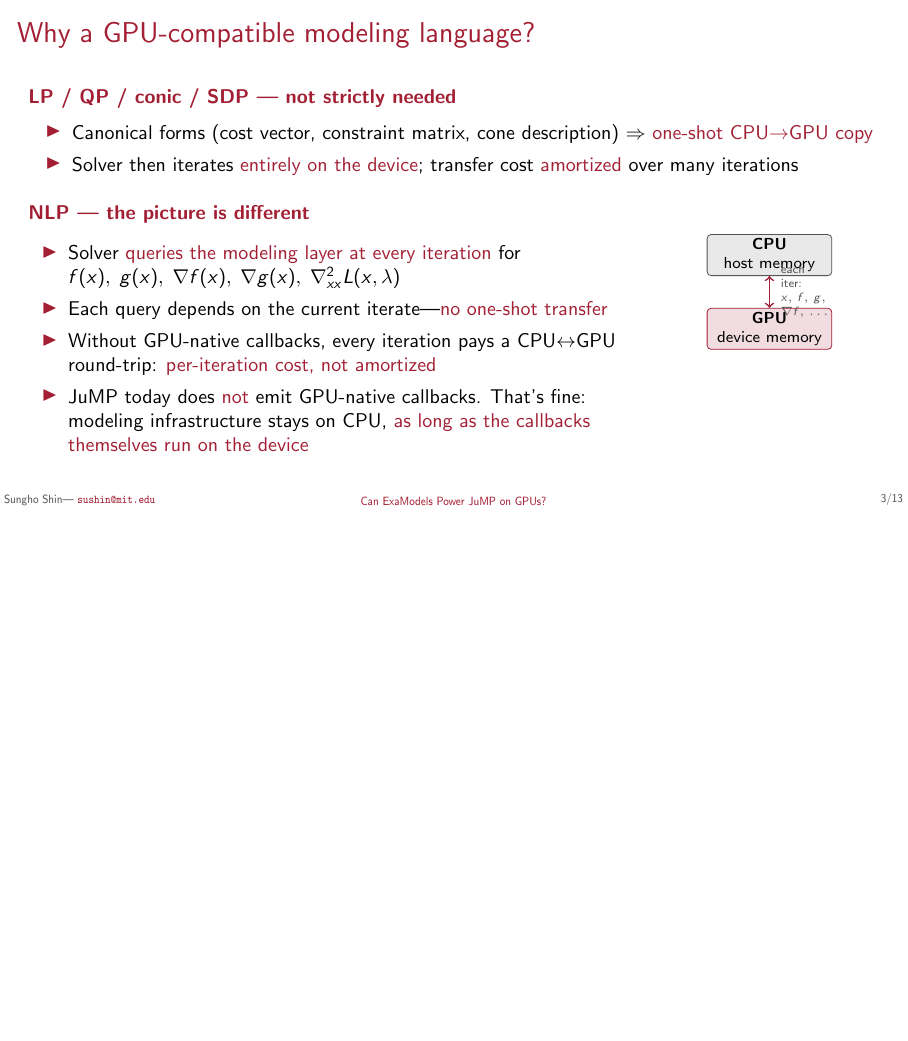
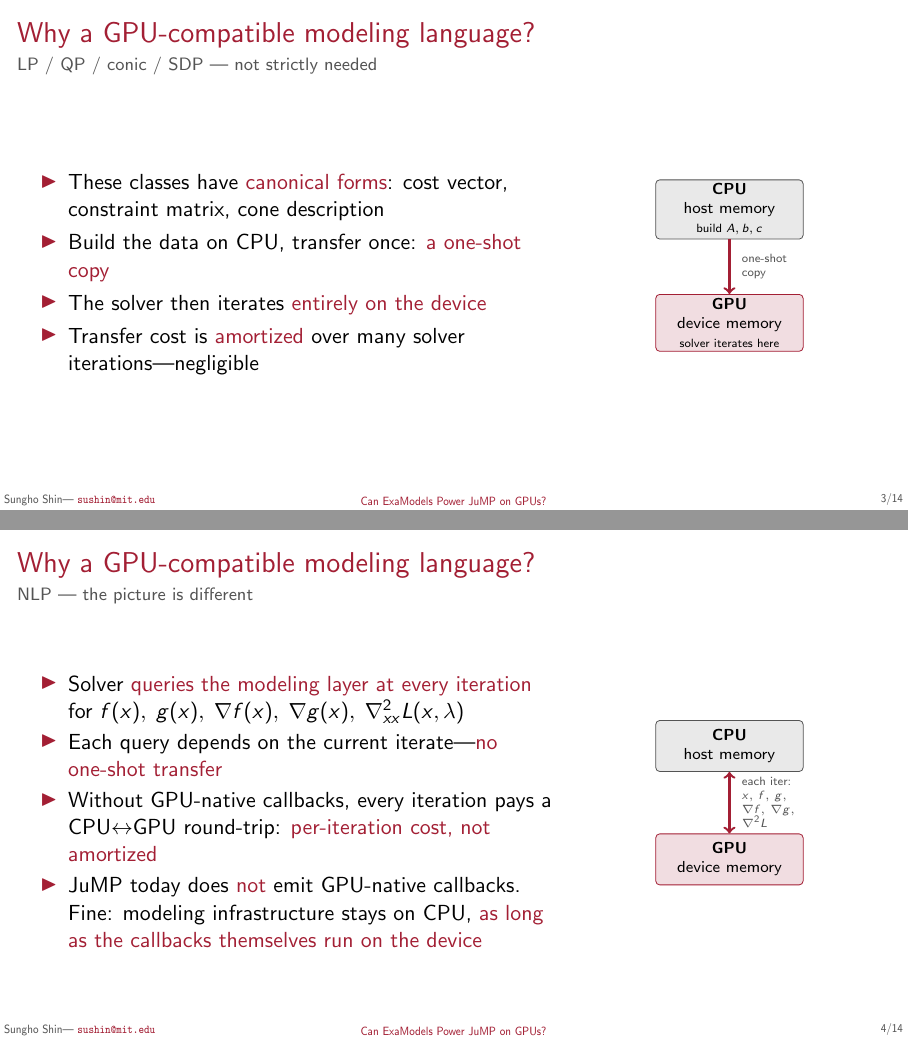
Before and after one commit to sshin23/slides-jump-dev-2026, LaTeX slides (main.tex): page 4 of 44 before the commit and pages 3 and 5 of 45 after it, the two joined at a grey line, the shorter picture padded with empty space. Compiled offline with pdfLaTeX.

Commit message:
Split motivation into two slides (LP/QP and NLP) with side-by-side cartoons
Per Sungho: prefer two separate slides over one slide with overlay
reveal. Each uses column layout: text on the left, cartoon on the right.
The cartoons share visual vocabulary so the contrast between one-shot
and per-iteration transfer lands.

Slide 1 ("LP / QP / conic / SDP --- not strictly needed"):
  - 4 bullets: canonical forms, one-shot CPU->GPU copy, solver iterates
    on device, transfer cost amortized
  - Cartoon: CPU box (build A, b, c) -- one-shot copy arrow --> GPU box
    (solver iterates here). Single downward arrow.

Slide 2 ("NLP --- the picture is different"):
  - 4 bullets (last on overlay <2->): per-iteration solver queries,
    no one-shot transfer, CPU<->GPU round-trip cost, JuMP today doesn't
    emit GPU-native callbacks (modeling stays on CPU, callbacks must
    run on device)
  - Cartoon: CPU and GPU boxes connected by bidirectional arrow,
    labeled "each iter: x, f, g, grad f, grad g, hess L"

Frame count: 13 -> 14 (still well within 15-min budget).

```diff
--- a/main.tex
+++ b/main.tex
@@ -199,42 +199,59 @@
 % =============================================================
 \section{Why GPU-native modeling, only for NLPs?}
 % =============================================================
-\begin{frame}{Why a GPU-compatible modeling language?}
-  \small
-  \alert{\bfseries LP / QP / conic / SDP --- not strictly needed}
-  \begin{itemize}\itemsep1pt
-  \item Canonical forms (cost vector, constraint matrix, cone description) $\Rightarrow$ \alert{one-shot CPU$\to$GPU copy}
-  \item Solver then iterates \alert{entirely on the device}; transfer cost \alert{amortized} over many iterations
-  \end{itemize}
-  \medskip
-  \visible<2->{
-  \alert{\bfseries NLP --- the picture is different}
-  \begin{columns}[T]
-    \begin{column}{.72\textwidth}
-      \begin{itemize}\itemsep1pt
+\begin{frame}{Why a GPU-compatible modeling language?}{LP / QP / conic / SDP --- not strictly needed}
+  \begin{columns}[c]
+    \begin{column}{.62\textwidth}
+      \begin{itemize}
+      \item These classes have \alert{canonical forms}: cost vector, constraint matrix, cone description
+      \item Build the data on CPU, transfer once: \alert{a one-shot copy}
+      \item The solver then iterates \alert{entirely on the device}
+      \item Transfer cost is \alert{amortized} over many solver iterations---negligible
+      \end{itemize}
+    \end{column}
+    \begin{column}{.36\textwidth}
+      \centering
+      \begin{tikzpicture}[
+        every node/.style={font=\scriptsize, align=center},
+        host/.style={draw=mitdarkgray, rounded corners=2pt, fill=mitlightgray!40, minimum width=2.6cm, minimum height=0.9cm, inner sep=2pt},
+        dev/.style={draw=mitred, rounded corners=2pt, fill=mitred!15, minimum width=2.6cm, minimum height=0.9cm, inner sep=2pt},
+      ]
+        \node[host] (cpu) at (0, 2.0) {\textbf{CPU}\\host memory\\{\tiny build $A,b,c$}};
+        \node[dev]  (gpu) at (0, 0)   {\textbf{GPU}\\device memory\\{\tiny solver iterates here}};
+        \draw[->, very thick, mitred] (cpu) -- (gpu)
+          node[midway, right=2pt, font=\tiny, color=mitdarkgray, align=left]
+          {one-shot\\copy};
+      \end{tikzpicture}
+    \end{column}
+  \end{columns}
+\end{frame}
+
+\begin{frame}{Why a GPU-compatible modeling language?}{NLP --- the picture is different}
+  \begin{columns}[c]
+    \begin{column}{.62\textwidth}
+      \begin{itemize}\itemsep2pt
       \item Solver \alert{queries the modeling layer at every iteration} for
         $f(x),\; g(x),\; \nabla f(x),\; \nabla g(x),\; \nabla^2_{xx} L(x,\lambda)$
       \item Each query depends on the current iterate---\alert{no one-shot transfer}
       \item Without GPU-native callbacks, every iteration pays a CPU$\leftrightarrow$GPU round-trip: \alert{per-iteration cost, not amortized}
-      \item JuMP today does \alert{not} emit GPU-native callbacks. That's fine: modeling infrastructure stays on CPU, \alert{as long as the callbacks themselves run on the device}
+      \item<2-> JuMP today does \alert{not} emit GPU-native callbacks. Fine: modeling infrastructure stays on CPU, \alert{as long as the callbacks themselves run on the device}
       \end{itemize}
     \end{column}
-    \begin{column}{.26\textwidth}
+    \begin{column}{.36\textwidth}
       \centering
       \begin{tikzpicture}[
         every node/.style={font=\scriptsize, align=center},
-        host/.style={draw=mitdarkgray, rounded corners=2pt, fill=mitlightgray!40, minimum width=2.2cm, minimum height=0.7cm, inner sep=2pt},
-        dev/.style={draw=mitred, rounded corners=2pt, fill=mitred!15, minimum width=2.2cm, minimum height=0.7cm, inner sep=2pt},
+        host/.style={draw=mitdarkgray, rounded corners=2pt, fill=mitlightgray!40, minimum width=2.6cm, minimum height=0.9cm, inner sep=2pt},
+        dev/.style={draw=mitred, rounded corners=2pt, fill=mitred!15, minimum width=2.6cm, minimum height=0.9cm, inner sep=2pt},
       ]
-        \node[host] (cpu) at (0, 1.3) {\textbf{CPU}\\host memory};
+        \node[host] (cpu) at (0, 2.0) {\textbf{CPU}\\host memory};
         \node[dev]  (gpu) at (0, 0)   {\textbf{GPU}\\device memory};
-        \draw[<->, thick, mitred] (cpu) -- (gpu)
+        \draw[<->, very thick, mitred] (cpu) -- (gpu)
           node[midway, right=2pt, font=\tiny, color=mitdarkgray, align=left]
-          {each\\iter:\\$x,\,f,\,g,$\\$\nabla f,\,\dots$};
+          {each iter:\\$x,\,f,\,g,$\\$\nabla f,\,\nabla g,$\\$\nabla^2 L$};
       \end{tikzpicture}
     \end{column}
   \end{columns}
-  }
 \end{frame}
 
 % =============================================================
```
